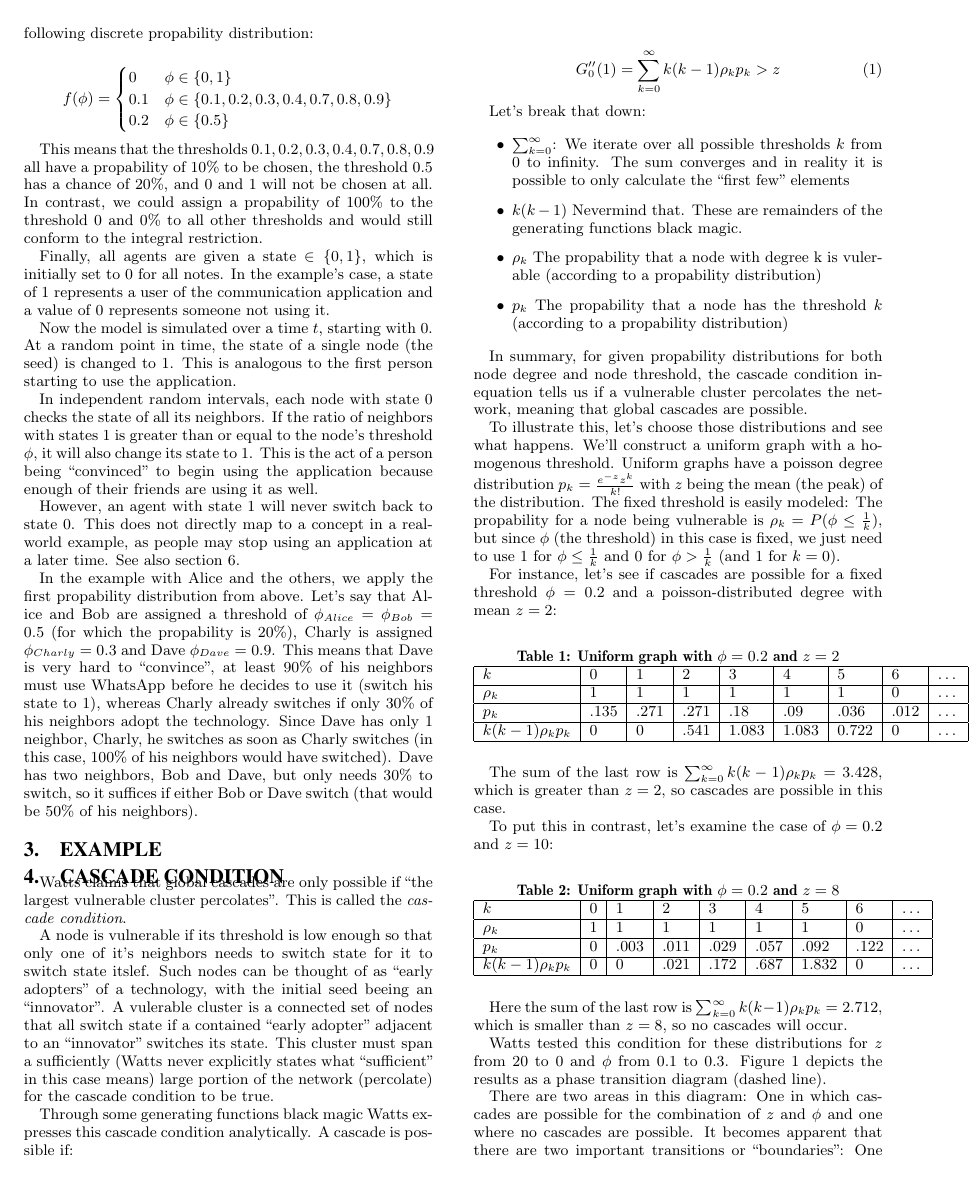
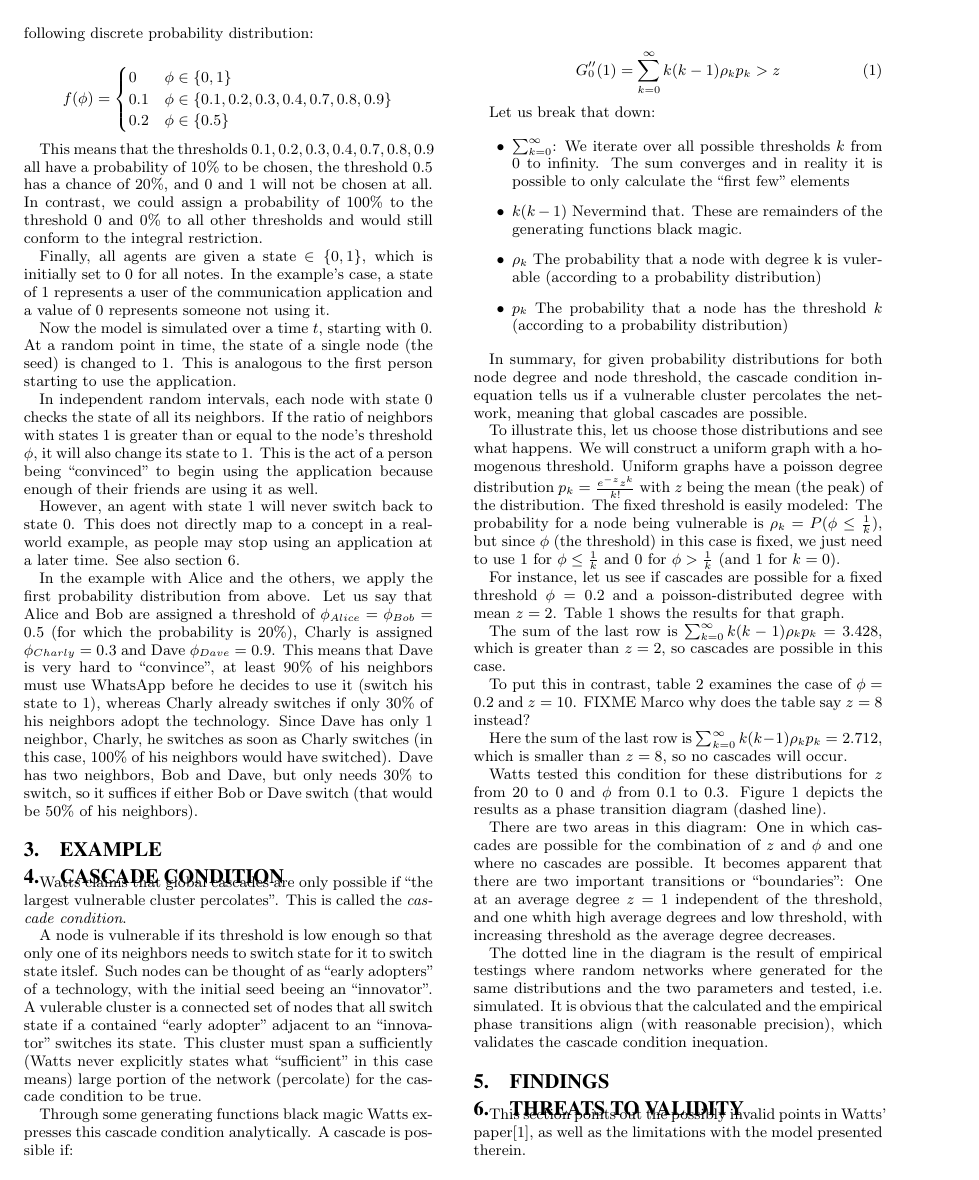
Before and after one commit to turbopope/nss, a LaTeX paper (paper/paper.tex): page 2 of 3. Compiled offline with pdfLaTeX.

Commit message:
Paper is not sufficiently propable

```diff
--- a/paper/paper.tex
+++ b/paper/paper.tex
@@ -58,5 +58,5 @@ Then each agent is given a threshold $\phi \in [0,1]$, drawn from an arbitrary r
 
-The integral restriction is more easily understandable in a discrete case. For our WhatsApp example, we define the following discrete propability distribution:
+The integral restriction is more easily understandable in a discrete case. For our WhatsApp example, we define the following discrete probability distribution:
 
 $$
 f(\phi) =
@@ -67,7 +67,7 @@ f(\phi) =
   \end{cases}
 $$
 
-This means that the thresholds $0.1, 0.2, 0.3, 0.4, 0.7, 0.8, 0.9$ all have a propability of $10\%$ to be chosen, the threshold $0.5$ has a chance of $20\%$, and 0 and 1 will not be chosen at all. In contrast, we could assign a propability of $100\%$ to the threshold 0 and $0\%$ to all other thresholds and would still conform to the integral restriction.
+This means that the thresholds $0.1, 0.2, 0.3, 0.4, 0.7, 0.8, 0.9$ all have a probability of $10\%$ to be chosen, the threshold $0.5$ has a chance of $20\%$, and 0 and 1 will not be chosen at all. In contrast, we could assign a probability of $100\%$ to the threshold 0 and $0\%$ to all other thresholds and would still conform to the integral restriction.
 
 Finally, all agents are given a state $\in \left\lbrace 0, 1 \right\rbrace$, which is initially set to $0$ for all notes. In the example's case, a state of $1$ represents a user of the communication application and a value of $0$ represents someone not using it.
 
@@ -77,7 +77,7 @@ In independent random intervals, each node with state $0$ checks the state of al
 
 However, an agent with state $1$ will never switch back to state $0$. This does not directly map to a concept in a real-world example, as people may stop using an application at a later time. See also section \ref{sec:threats}.
 
-In the example with Alice and the others, we apply the first propability distribution from above. Let's say that Alice and Bob are assigned a threshold of $\phi_{Alice} = \phi_{Bob} = 0.5$ (for which the propability is $20\%$), Charly is assigned $\phi_{Charly} = 0.3$ and Dave $\phi_{Dave} = 0.9$. This means that Dave is very hard to ``convince'', at least $90\%$ of his neighbors must use WhatsApp before he decides to use it (switch his state to $1$), whereas Charly already switches if only $30\%$ of his neighbors adopt the technology. Since Dave has only 1 neighbor, Charly, he switches as soon as Charly switches (in this case, $100\%$ of his neighbors would have switched). Dave has two neighbors, Bob and Dave, but only needs $30\%$ to switch, so it suffices if either Bob or Dave switch (that would be $50\%$ of his neighbors).
+In the example with Alice and the others, we apply the first probability distribution from above. Let us say that Alice and Bob are assigned a threshold of $\phi_{Alice} = \phi_{Bob} = 0.5$ (for which the probability is $20\%$), Charly is assigned $\phi_{Charly} = 0.3$ and Dave $\phi_{Dave} = 0.9$. This means that Dave is very hard to ``convince'', at least $90\%$ of his neighbors must use WhatsApp before he decides to use it (switch his state to $1$), whereas Charly already switches if only $30\%$ of his neighbors adopt the technology. Since Dave has only 1 neighbor, Charly, he switches as soon as Charly switches (in this case, $100\%$ of his neighbors would have switched). Dave has two neighbors, Bob and Dave, but only needs $30\%$ to switch, so it suffices if either Bob or Dave switch (that would be $50\%$ of his neighbors).
 
 
 \section{Example}\label{sec:example}
@@ -87,7 +87,7 @@ In the example with Alice and the others, we apply the first propability distrib
 
 Watts claims that global cascades are only possible if \textquote{the largest vulnerable cluster percolates}. This is called the \emph{cascade condition}.
 
-A node is vulnerable if its threshold is low enough so that only one of it's neighbors needs to switch state for it to switch state itslef. Such nodes can be thought of as ``early adopters'' of a technology, with the initial seed beeing an ``innovator''. A vulerable cluster is a connected set of nodes that all switch state if a contained ``early adopter'' adjacent to an ``innovator'' switches its state. This cluster must span a sufficiently (Watts never explicitly states what ``sufficient'' in this case means) large portion of the network (percolate) for the cascade condition to be true.
+A node is vulnerable if its threshold is low enough so that only one of its neighbors needs to switch state for it to switch state itslef. Such nodes can be thought of as ``early adopters'' of a technology, with the initial seed beeing an ``innovator''. A vulerable cluster is a connected set of nodes that all switch state if a contained ``early adopter'' adjacent to an ``innovator'' switches its state. This cluster must span a sufficiently (Watts never explicitly states what ``sufficient'' in this case means) large portion of the network (percolate) for the cascade condition to be true.
 
 Through some generating functions black magic Watts expresses this cascade condition analytically. A cascade is possible if:
 
@@ -95,50 +95,50 @@ Through some generating functions black magic Watts expresses this cascade condi
   G_0''(1) = \sum_{k=0}^\infty k (k-1) \rho_k p_k > z
 \end{equation}
 
-Let's break that down:
+Let us break that down:
 
 \begin{itemize}
   \item $\sum_{k=0}^\infty$: We iterate over all possible thresholds $k$ from $0$ to infinity. The sum converges and in reality it is possible to only calculate the ``first few'' elements
   \item $k (k-1)$ Nevermind that. These are remainders of the generating functions black magic.
-  \item $\rho_k$ The propability that a node with degree k is vulerable (according to a propability distribution)
-  \item $p_k$ The propability that a node has the threshold $k$ (according to a propability distribution)
+  \item $\rho_k$ The probability that a node with degree k is vulerable (according to a probability distribution)
+  \item $p_k$ The probability that a node has the threshold $k$ (according to a probability distribution)
 \end{itemize}
 
-In summary, for given propability distributions for both node degree and node threshold, the cascade condition inequation tells us if a vulnerable cluster percolates the network, meaning that global cascades are possible.
+In summary, for given probability distributions for both node degree and node threshold, the cascade condition inequation tells us if a vulnerable cluster percolates the network, meaning that global cascades are possible.
 
-To illustrate this, let's choose those distributions and see what happens. We'll construct a uniform graph with a homogenous threshold. Uniform graphs have a poisson degree distribution $p_k = \frac{e^{-z}z^k}{k!}$ with $z$ being the mean (the peak) of the distribution. The fixed threshold is easily modeled: The propability for a node being vulnerable is $\rho_k = P(\phi \leq \frac{1}{k})$, but since $\phi$ (the threshold) in this case is fixed, we just need to use $1$ for $\phi \leq \frac{1}{k}$ and $0$ for $\phi > \frac{1}{k}$ (and $1$ for $k = 0$).
+To illustrate this, let us choose those distributions and see what happens. We will construct a uniform graph with a homogenous threshold. Uniform graphs have a poisson degree distribution $p_k = \frac{e^{-z}z^k}{k!}$ with $z$ being the mean (the peak) of the distribution. The fixed threshold is easily modeled: The probability for a node being vulnerable is $\rho_k = P(\phi \leq \frac{1}{k})$, but since $\phi$ (the threshold) in this case is fixed, we just need to use $1$ for $\phi \leq \frac{1}{k}$ and $0$ for $\phi > \frac{1}{k}$ (and $1$ for $k = 0$).
 
-For instance, let's see if cascades are possible for a fixed threshold $\phi = 0.2$ and a poisson-distributed degree with mean $z = 2$:
+For instance, let us see if cascades are possible for a fixed threshold $\phi = 0.2$ and a poisson-distributed degree with mean $z = 2$. Table \ref{tab:z2} shows the results for that graph.
 
-\begin{table}[h!]
+\begin{table*}[t!]
 \centering
 \caption{Uniform graph with $\phi = 0.2$ and $z = 2$}
-\label{lolol}
+\label{tab:z2}
 \begin{tabular}{|l|l|l|l|l|l|l|l|l|}
 \hline
 $k$                       & 0     & 1      & 2     & 3      & 4      & 5      & 6     & \ldots\\ \hline
 $\rho_k$                  & 1     & 1      & 1     & 1      & 1      & 1      & 0     & \ldots\\ \hline
 $p_k$                     & .135  & .271   & .271  & .18    & .09    & .036   & .012  & \ldots\\ \hline
-$k (k-1) \rho_k p_k$  & 0     & 0      & .541  & 1.083  & 1.083  & 0.722  & 0     & \ldots\\ \hline
+$k (k-1) \rho_k p_k$      & 0     & 0      & .541  & 1.083  & 1.083  & 0.722  & 0     & \ldots\\ \hline
 \end{tabular}
-\end{table}
+\end{table*}
 
 The sum of the last row is $\sum_{k=0}^\infty k (k-1) \rho_k p_k = 3.428$, which is greater than $z = 2$, so cascades are possible in this case.
 
-To put this in contrast, let's examine the case of $\phi = 0.2$ and $z = 10$:
+To put this in contrast, table \ref{tab:z8} examines the case of $\phi = 0.2$ and $z = 10$. FIXME Marco why does the table say $z = 8$ instead?
 
-\begin{table}[h!]
+\begin{table*}
 \centering
 \caption{Uniform graph with $\phi = 0.2$ and $z = 8$}
-\label{lolol}
+\label{tab:z8}
 \begin{tabular}{|l|l|l|l|l|l|l|l|l|}
 \hline
 $k$                       & 0  & 1     & 2     & 3     & 4     & 5      & 6     & \ldots\\ \hline
 $\rho_k$                  & 1  & 1     & 1     & 1     & 1     & 1      & 0     & \ldots\\ \hline
 $p_k$                     & 0  & .003  & .011  & .029  & .057  & .092   & .122  & \ldots\\ \hline
-$k (k-1) \rho_k p_k$  & 0  & 0     & .021  & .172  & .687  & 1.832  & 0     & \ldots\\ \hline
+$k (k-1) \rho_k p_k$      & 0  & 0     & .021  & .172  & .687  & 1.832  & 0     & \ldots\\ \hline
 \end{tabular}
-\end{table}
+\end{table*}
 
 Here the sum of the last row is $\sum_{k=0}^\infty k (k-1) \rho_k p_k = 2.712$, which is smaller than $z = 8$, so no cascades will occur.
 
```
Also changed, not shown: paper/paper.tex (6 more changed lines).
